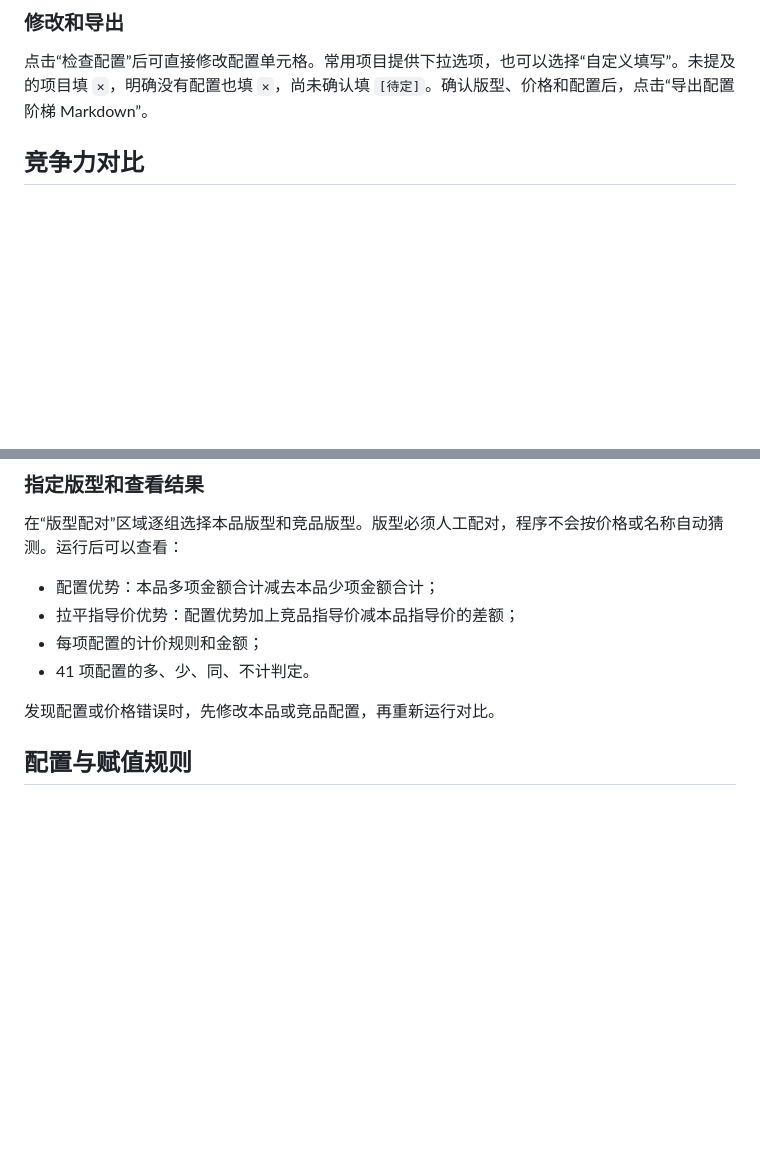
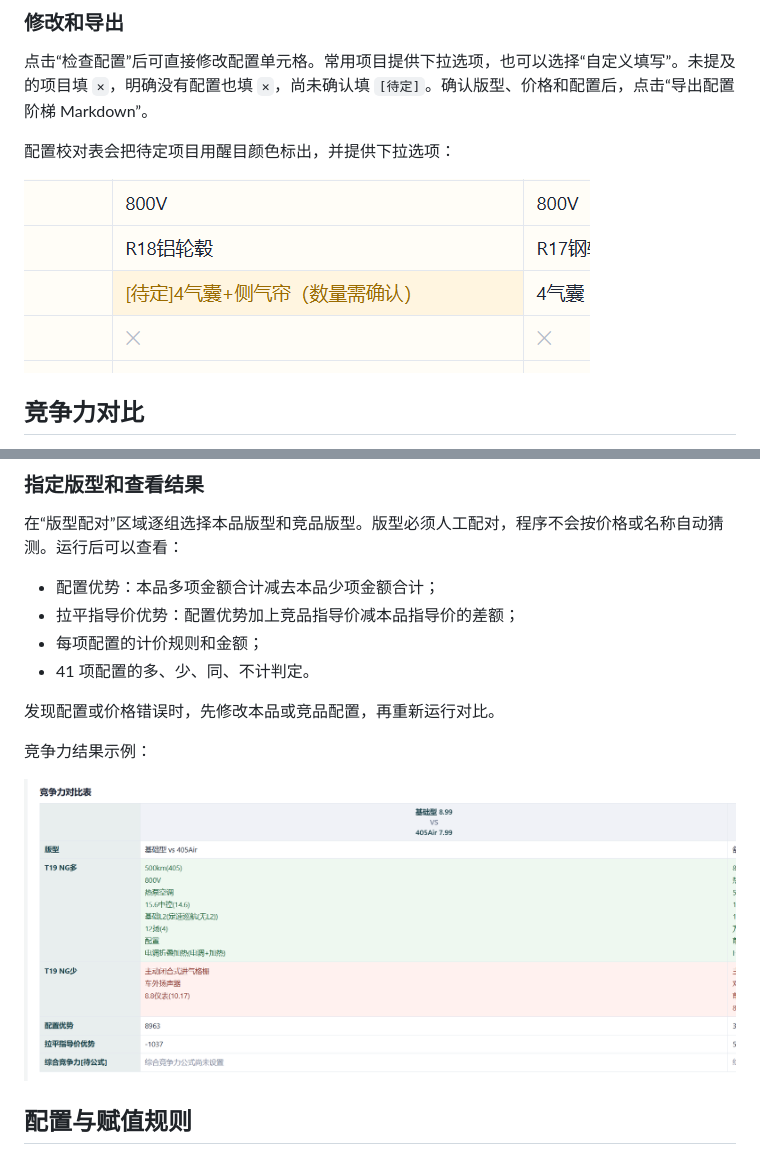
Before and after one commit to a18012239736-rgb/carkit, a Markdown page: release/使用说明.md, 2 parts joined by grey strips. GitHub-like rendering; pictures changed too: docs/images/竞争力对比示例.png (added), docs/images/配置编辑示例.png (added); blank space fills up the shorter version.

```diff
--- a/release/使用说明.md
+++ b/release/使用说明.md
@@ -40,6 +40,10 @@
 
 点击“检查配置”后可直接修改配置单元格。常用项目提供下拉选项，也可以选择“自定义填写”。未提及的项目填 `✕`，明确没有配置也填 `✕`，尚未确认填 `[待定]`。确认版型、价格和配置后，点击“导出配置阶梯 Markdown”。
 
+配置校对表会把待定项目用醒目颜色标出，并提供下拉选项：
+
+![配置编辑示例](../docs/images/配置编辑示例.png)
+
 ## 竞争力对比
 
 1. 导入配置阶梯 PPT，或载入已有本品快照。
@@ -78,6 +82,10 @@
 - 41 项配置的多、少、同、不计判定。
 
 发现配置或价格错误时，先修改本品或竞品配置，再重新运行对比。
+
+竞争力结果示例：
+
+![竞争力对比示例](../docs/images/竞争力对比示例.png)
 
 ## 配置与赋值规则
 
```
Also changed, not shown: README.md (+8 -0 lines).
